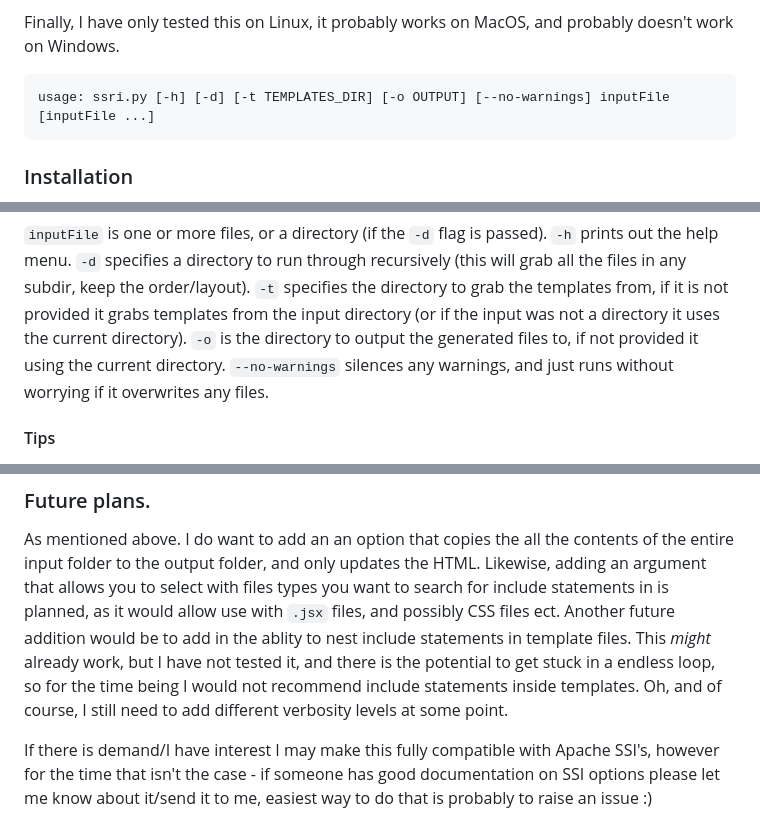
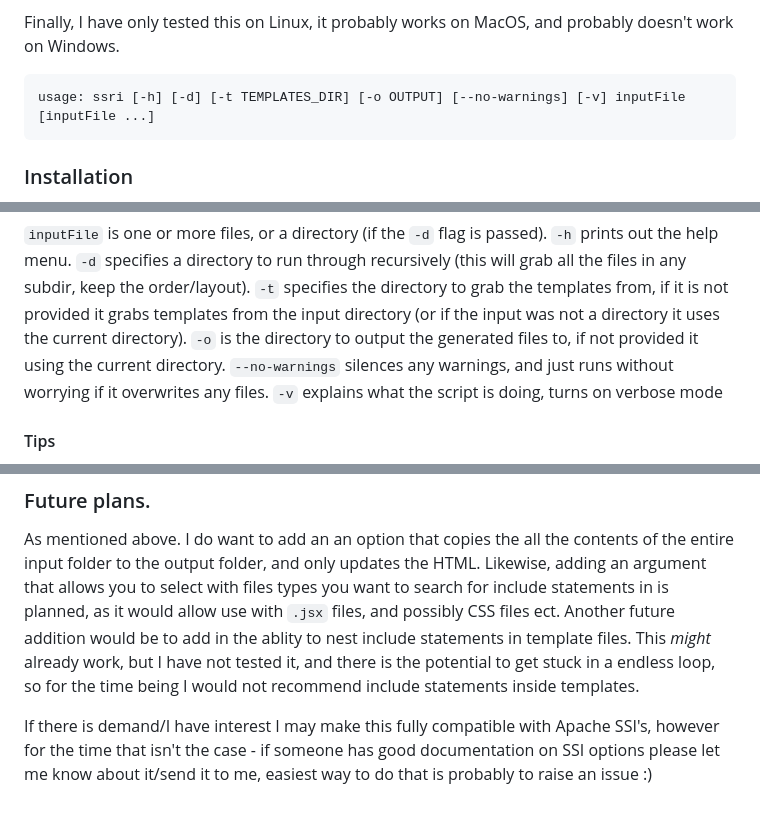
Before and after one commit to Sebagabones/Server-Side-Rendered-Includes, a Markdown page: README.md, 3 parts joined by grey strips. GitHub-like rendering.

Commit message:
Added verbose mode description to README

````diff
--- a/README.md
+++ b/README.md
@@ -12,7 +12,7 @@ The include statement is simply a html comment on a line where you want the enti
 Finally, I have only tested this on Linux, it probably works on MacOS, and probably doesn't work on Windows.
 
  ```help
- usage: ssri.py [-h] [-d] [-t TEMPLATES_DIR] [-o OUTPUT] [--no-warnings] inputFile [inputFile ...]
+ usage: ssri [-h] [-d] [-t TEMPLATES_DIR] [-o OUTPUT] [--no-warnings] [-v] inputFile [inputFile ...]
 ```
 
 ### Installation
@@ -27,6 +27,7 @@ There is a simple example setup in the `Example/` folder, which shows a simple w
 `-t` specifies the directory to grab the templates from, if it is not provided it grabs templates from the input directory (or if the input was not a directory it uses the current directory).
 `-o` is the directory to output the generated files to, if not provided it using the current directory.
 `--no-warnings` silences any warnings, and just runs without worrying if it overwrites any files.
+`-v` explains what the script is doing, turns on verbose mode
 
 #### Tips
 By putting the output files into their own designated folder, so as long as you setup your webserver correctly, you can prevent the templates and source files from being accessed, by setting your webserver's root folder to be output folder.
@@ -51,7 +52,7 @@ I mean - the main use case was for my website lol. That said, it could be useful
 As mentioned above. I do want to add an an option that copies the all the contents of the entire input folder to the output folder, and only updates the HTML.
 Likewise, adding an argument that allows you to select with files types you want to search for include statements in is planned, as it would allow use with `.jsx` files, and possibly CSS files ect.
 Another future addition would be to add in the ablity to nest include statements in template files. This *might* already work, but I have not tested it, and there is the potential to get stuck in a endless loop, so for the time being I would not recommend include statements inside templates.
-Oh, and of course, I still need to add different verbosity levels at some point.
+
 
 If there is demand/I have interest I may make this fully compatible with Apache SSI's, however for the time that isn't the case - if someone has good documentation on SSI options please let me know about it/send it to me, easiest way to do that is probably to raise an issue :)
 
````
